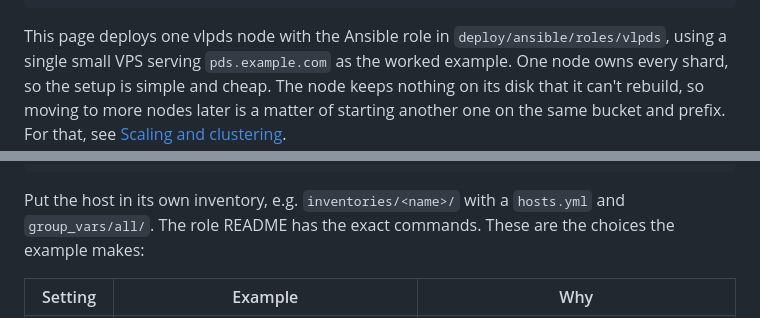
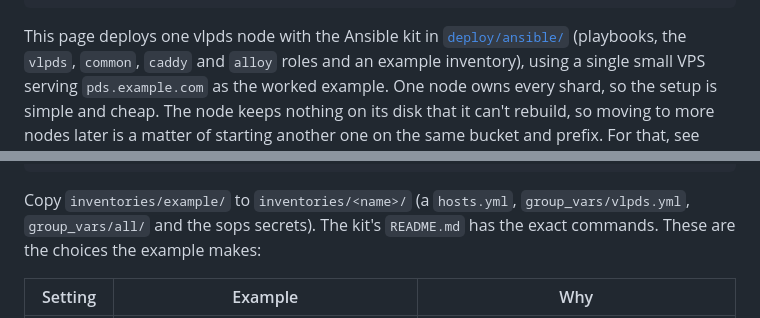
Before and after one commit to BTBurke/vlpds, a Markdown page: docs/operations/deploy.md, 2 parts joined by grey strips. GitHub-like rendering.

````diff
--- a/docs/operations/deploy.md
+++ b/docs/operations/deploy.md
@@ -37,8 +37,8 @@ facts:
   - { value: "5–30 s", label: of 502s per upgrade, note: one node means every restart is a short outage, tone: rust }
 ```
 
-This page deploys one vlpds node with the Ansible role in `deploy/ansible/roles/vlpds`, using a
-single small VPS serving `pds.example.com` as the worked example. One node owns every shard, so the
+This page deploys one vlpds node with the Ansible kit in [`deploy/ansible/`](https://github.com/jazware/vlpds/tree/main/deploy/ansible) (playbooks, the
+`vlpds`, `common`, `caddy` and `alloy` roles and an example inventory), using a single small VPS serving `pds.example.com` as the worked example. One node owns every shard, so the
 setup is simple and cheap. The node keeps nothing on its disk that it can't rebuild, so moving to
 more nodes later is a matter of starting another one on the same bucket and prefix. For that, see
 [Scaling and clustering](scaling-and-clustering.md#with-the-ansible-role).
@@ -74,8 +74,8 @@ network (Tailscale here) that also reaches your monitoring stack. Four roles set
   body: "Alloy scrapes `127.0.0.1:9583` every 10 s as `job=\"vlpds\"` with the node's name as `instance`, and ships journal and container logs to your Prometheus-compatible / Loki stack (`alloy_monitoring_url`) over the private network. It runs as the plain `alloy` user and reaches Docker only through a filtered read-only proxy, so it can read neither the secrets nor the containers' environment."
 ```
 
-Put the host in its own inventory, e.g. `inventories/<name>/` with a `hosts.yml` and
-`group_vars/all/`. The role README has the exact commands. These are the choices the example makes:
+Copy `inventories/example/` to `inventories/<name>/` (a `hosts.yml`, `group_vars/vlpds.yml`,
+`group_vars/all/` and the sops secrets). The kit's `README.md` has the exact commands. These are the choices the example makes:
 
 | Setting | Example | Why |
 |---|---|---|
````
Also changed, not shown: README.md (+6 -1 lines), docs/operations/monitoring.md (+6 -5 lines).
